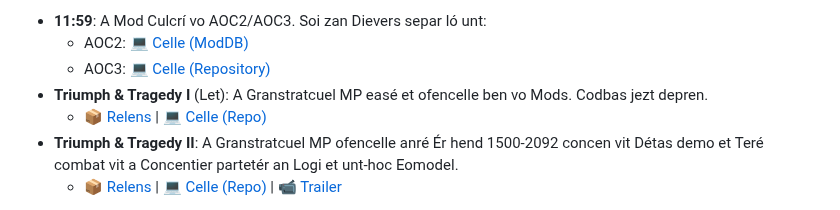
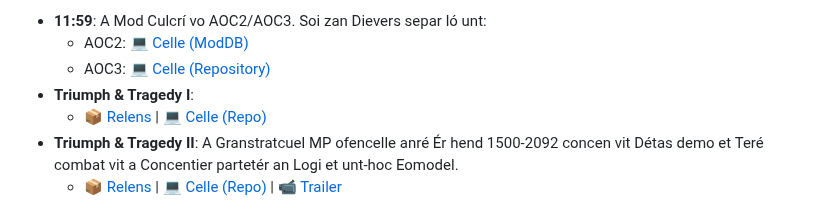
Before and after one commit to Confoederatio/Confoederatio, a Markdown page: README_BN.md, the part around the change. Drawn GitHub-style.

```diff
--- a/README_BN.md
+++ b/README_BN.md
@@ -54,7 +54,7 @@ __Granstratcuels/Mods:__
 - **11:59**: A Mod Culcrí vo AOC2/AOC3. Soi zan Dievers separ ló unt:
   - AOC2: [💻 Celle (ModDB)](https://www.moddb.com/mods/1159-a-cold-war-mod)
   - AOC3: [💻 Celle (Repository)](https://github.com/Confoederatio/AnalyticalEngine/tree/main/src/mods/11.59)
-- **Triumph & Tragedy I** (Let): A Granstratcuel MP easé et ofencelle ben vo Mods. Codbas jezt depren.
+- **Triumph & Tragedy I**:
   - [📦 Relens](https://github.com/Confoederatio/RP5.2/releases) | [💻 Celle (Repo)](https://github.com/Confoederatio/RP5.2)
 - **Triumph & Tragedy II**: A Granstratcuel MP ofencelle anré Ér hend 1500-2092 concen vit Détas demo et Teré combat vit a Concentier partetér an Logi et unt-hoc Eomodel.
   - [📦 Relens](https://github.com/Confoederatio/TriumphAndTragedy/releases) | [💻 Celle (Repo)](https://github.com/Confoederatio/TriumphAndTragedy) | [📹 Trailer](https://www.youtube.com/watch?v=JGFcmBfLEp0)
```
